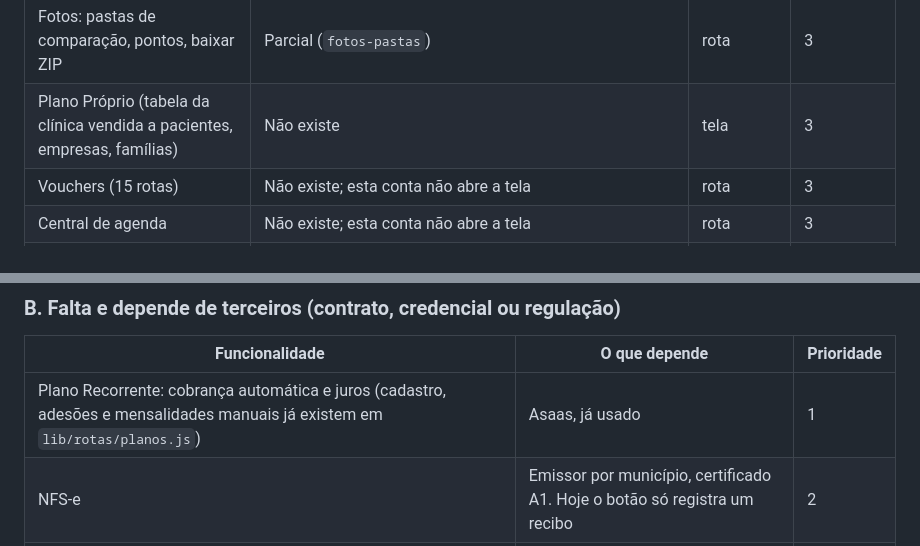
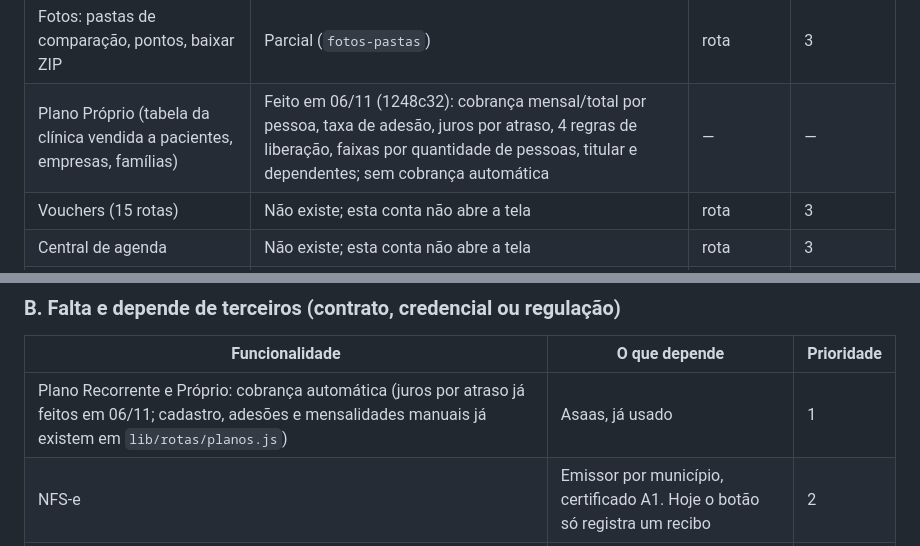
Before and after one commit to Pestille/klinik-sistema, a Markdown page: docs/clinicorp-levantamento.md, 2 parts joined by grey strips. Drawn GitHub-style.

Commit message:
Docs: Plano Próprio feito
Co-Authored-By: Claude Opus 5.5 <noreply@anthropic.com>

```diff
--- a/docs/clinicorp-levantamento.md
+++ b/docs/clinicorp-levantamento.md
@@ -357,7 +357,7 @@ Fontes: 1.370 rotas de API e 163 rotas de tela do Clinicorp, telas abertas na co
 | Tratamento: reordenar procedimentos, recuperar excluído, oportunidade | A confirmar | rota | 3 |
 | Estoque: consumo por procedimento, validade, em uso, devolução, descarte | Parcial | rota | 3 |
 | Fotos: pastas de comparação, pontos, baixar ZIP | Parcial (`fotos-pastas`) | rota | 3 |
-| Plano Próprio (tabela da clínica vendida a pacientes, empresas, famílias) | Não existe | tela | 3 |
+| Plano Próprio (tabela da clínica vendida a pacientes, empresas, famílias) | Feito em 06/11 (1248c32): cobrança mensal/total por pessoa, taxa de adesão, juros por atraso, 4 regras de liberação, faixas por quantidade de pessoas, titular e dependentes; sem cobrança automática | — | — |
 | Vouchers (15 rotas) | Não existe; esta conta não abre a tela | rota | 3 |
 | Central de agenda | Não existe; esta conta não abre a tela | rota | 3 |
 | Multiunidade (grupo, franquia, ranking, royalties) | Não existe; a Klinik tem uma unidade | rota | 3 |
@@ -367,7 +367,7 @@ Fontes: 1.370 rotas de API e 163 rotas de tela do Clinicorp, telas abertas na co
 
 | Funcionalidade | O que depende | Prioridade |
 |---|---|---|
-| Plano Recorrente: cobrança automática e juros (cadastro, adesões e mensalidades manuais já existem em `lib/rotas/planos.js`) | Asaas, já usado | 1 |
+| Plano Recorrente e Próprio: cobrança automática (juros por atraso já feitos em 06/11; cadastro, adesões e mensalidades manuais já existem em `lib/rotas/planos.js`) | Asaas, já usado | 1 |
 | NFS-e | Emissor por município, certificado A1. Hoje o botão só registra um recibo | 2 |
 | Avaliações e perfil Google, Reservar com o Google | Conta e aprovação Google | 3 |
 | Alinhadores (casos, ClearCorrect) | Parceiro; esta conta não abre a tela | 3 |
```
